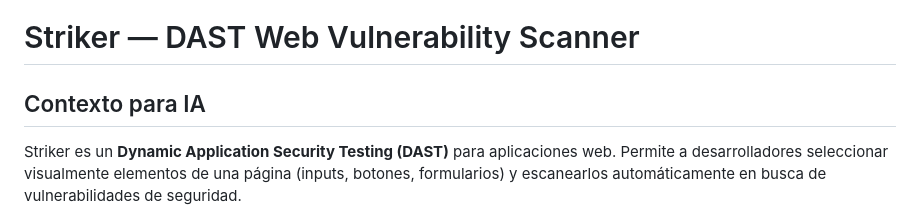
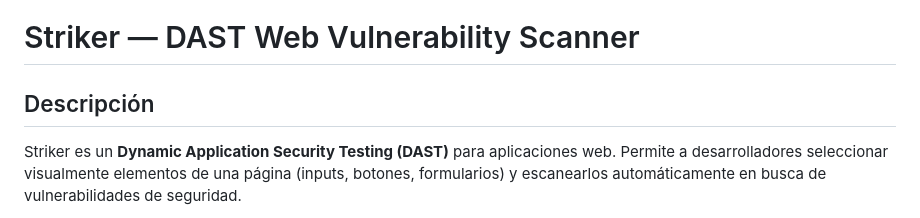
Before and after one commit to CesarFRR/ciberseguridad-proyecto-final, a Markdown page: striker/README.md, the part around the change. GitHub-like rendering.

```diff
--- a/striker/README.md
+++ b/striker/README.md
@@ -1,6 +1,6 @@
 # Striker — DAST Web Vulnerability Scanner
 
-## Contexto para IA
+## Descripción
 
 Striker es un **Dynamic Application Security Testing (DAST)** para aplicaciones web. Permite a desarrolladores seleccionar visualmente elementos de una página (inputs, botones, formularios) y escanearlos automáticamente en busca de vulnerabilidades de seguridad.
 
```
